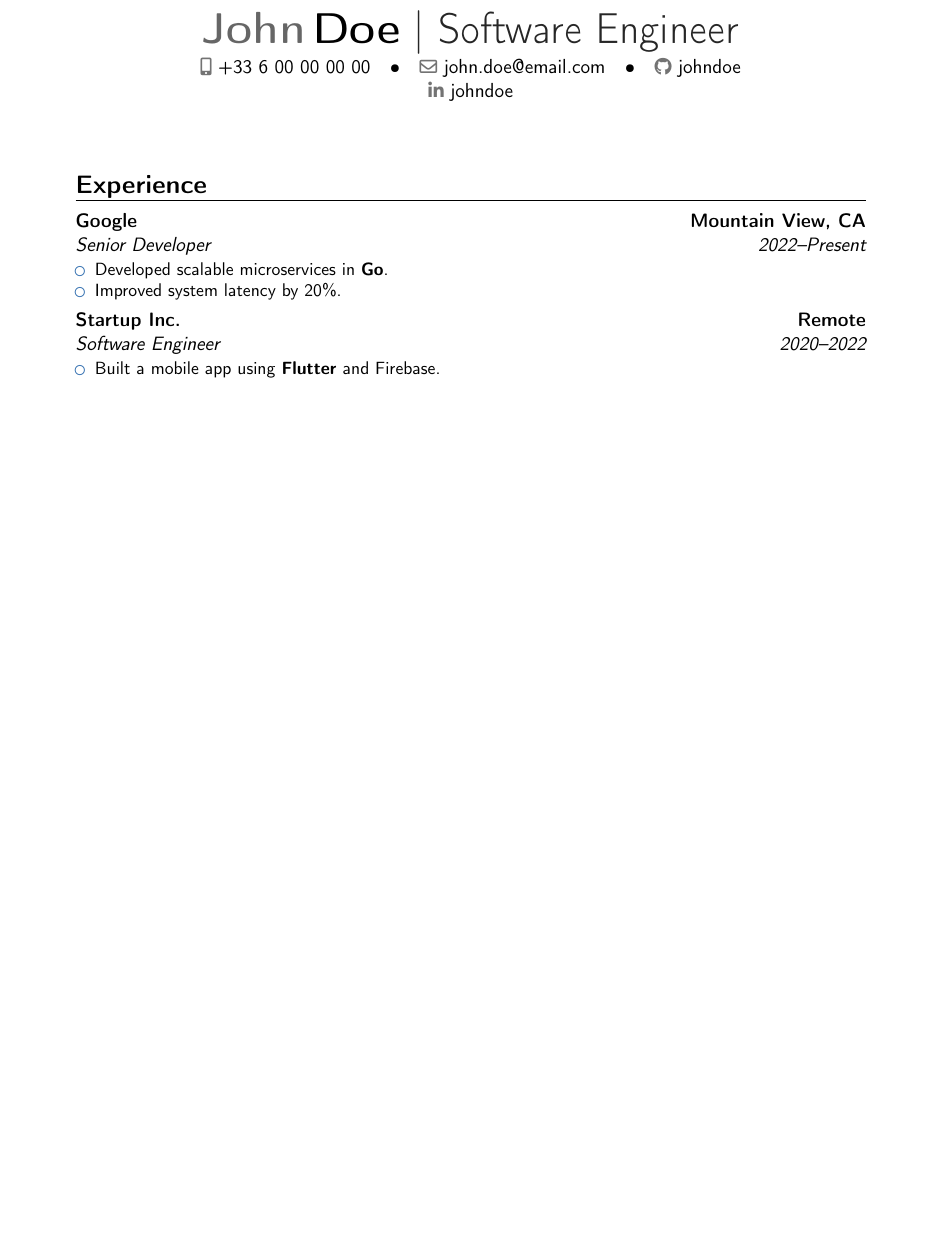
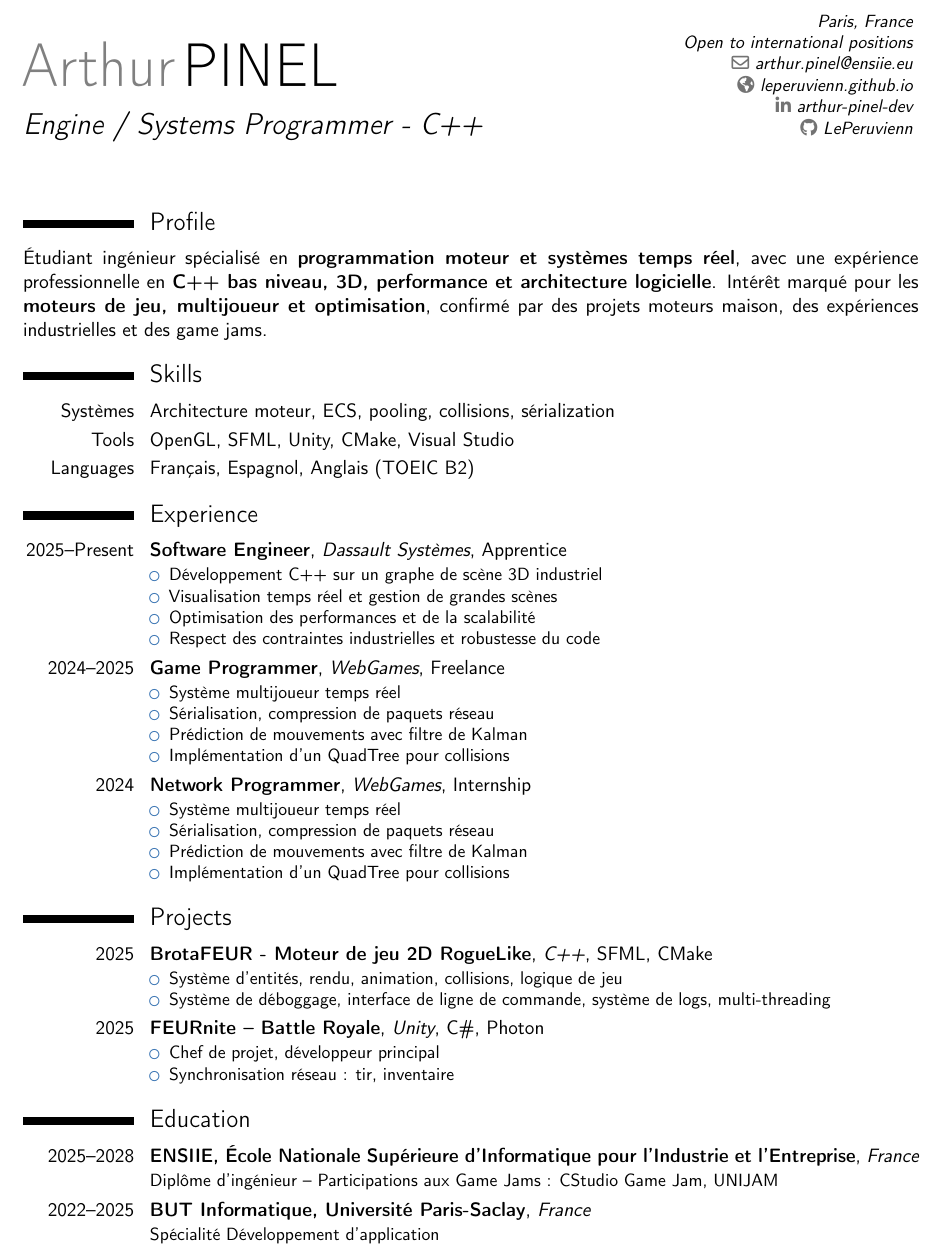
Before and after one commit to LePeruvienn/CV-CL-generator, a LaTeX CV (cv.tex, which reads sections/education.tex, sections/experience.tex, sections/profile.tex): part of the page, cut at the place of the change, the shorter picture padded with empty space. Compiled offline with pdfLaTeX.

Commit message:
Update CV

```diff
--- a/cv.tex
+++ b/cv.tex
@@ -8,17 +13,24 @@
-\name{John}{Doe}
-\title{Software Engineer}
-\phone[mobile]{+33~6~00~00~00~00}
-\email{john.doe@email.com}
-\social[github]{johndoe}
-\social[linkedin]{johndoe}
+% Adjust the page margins
+\usepackage[scale=0.85]{geometry}
+
+% Personal data
+\name{Arthur}{PINEL}
+\title{Engine / Systems Programmer - C++}
+\address{Paris, France}{Open to international positions}{}
+\email{arthur.pinel@ensiie.eu}
+\social[linkedin]{arthur-pinel-dev}
+\social[github]{LePeruvienn}
+\homepage{leperuvienn.github.io}
 
 \begin{document}
+
 \makecvtitle
 
-% --- Load Sections ---
-\input{sections/experience}
-\input{sections/projects}
-\input{sections/skills}
-\input{sections/education}
+\input{sections/profile.tex}
+
+\input{sections/skills.tex}
+\input{sections/experience.tex}
+\input{sections/projects.tex}
+\input{sections/education.tex}
 
 \end{document}
--- a/sections/education.tex
+++ b/sections/education.tex
@@ -0,0 +1,5 @@
+\section{Education}
+\cventry{2025--2028}{ENSIIE, École Nationale Supérieure d’Informatique pour l’Industrie et l’Entreprise}{France}{}{}
+{Diplôme d’ingénieur – Participations aux Game Jams : CStudio Game Jam, UNIJAM}
+\cventry{2022--2025}{BUT Informatique, Université Paris-Saclay}{France}{}{}
+{Spécialité Développement d’application}
--- a/sections/experience.tex
+++ b/sections/experience.tex
@@ -1,12 +1,28 @@
 \section{Experience}
 
-\cventry{2022--Present}{Senior Developer}{Google}{Mountain View, CA}{}{
-\begin{itemize}
-    \item Developed scalable microservices in \textbf{Go}.
-    \item Improved system latency by 20\%.
-\end{itemize}}
+\cventry{2025--Present}{Software Engineer}{Dassault Systèmes}{}{Apprentice}{
+\begin{itemize}%
+\item Développement C++ sur un graphe de scène 3D industriel
+\item Visualisation temps réel et gestion de grandes scènes
+\item Optimisation des performances et de la scalabilité
+\item Respect des contraintes industrielles et robustesse du code
+\end{itemize}
+}
 
-\cventry{2020--2022}{Software Engineer}{Startup Inc.}{Remote}{}{
-\begin{itemize}
-    \item Built a mobile app using \textbf{Flutter} and Firebase.
-\end{itemize}}
+\cventry{2024--2025}{Game Programmer}{WebGames}{Freelance}{}{
+\begin{itemize}%
+\item Système multijoueur temps réel
+\item Sérialisation, compression de paquets réseau
+\item Prédiction de mouvements avec filtre de Kalman
+\item Implémentation d’un QuadTree pour collisions
+\end{itemize}
+}
+
+\cventry{2024}{Network Programmer}{WebGames}{Internship}{}{
+\begin{itemize}%
+\item Système multijoueur temps réel
+\item Sérialisation, compression de paquets réseau
+\item Prédiction de mouvements avec filtre de Kalman
+\item Implémentation d’un QuadTree pour collisions
+\end{itemize}
+}
--- /dev/null
+++ b/sections/profile.tex
@@ -0,0 +1,3 @@
+\section{Profile}
+Étudiant ingénieur spécialisé en \textbf{programmation moteur et systèmes temps réel}, avec une expérience professionnelle en \textbf{C++ bas niveau, 3D, performance et architecture logicielle}.
+Intérêt marqué pour les \textbf{moteurs de jeu, multijoueur et optimisation}, confirmé par des projets moteurs maison, des expériences industrielles et des game jams.
--- a/sections/projects.tex
+++ b/sections/projects.tex
@@ -0,0 +1,15 @@
+\section{Projects}
+
+\cventry{2025}{BrotaFEUR - Moteur de jeu 2D RogueLike}{C++}{SFML}{CMake}{
+\begin{itemize}%
+\item Système d’entités, rendu, animation, collisions, logique de jeu
+\item Système de déboggage, interface de ligne de commande, système de logs, multi-threading
+\end{itemize}
+}
+
+\cventry{2025}{FEURnite – Battle Royale}{Unity}{C\#}{Photon}{
+\begin{itemize}%
+\item Chef de projet, développeur principal
+\item Synchronisation réseau : tir, inventaire
+\end{itemize}
+}
--- a/sections/skills.tex
+++ b/sections/skills.tex
@@ -0,0 +1,7 @@
+\section{Skills}
+
+\cvitem{Systèmes}{Architecture moteur, ECS, pooling, collisions, sérialization}
+
+\cvitem{Tools}{OpenGL, SFML, Unity, CMake, Visual Studio}
+
+\cvitem{Languages}{Français, Espagnol,  Anglais (TOEIC B2)}
```
Also changed, not shown: out/cv.pdf (added), out/main.pdf (deleted), cv.tex (13 more changed lines).
